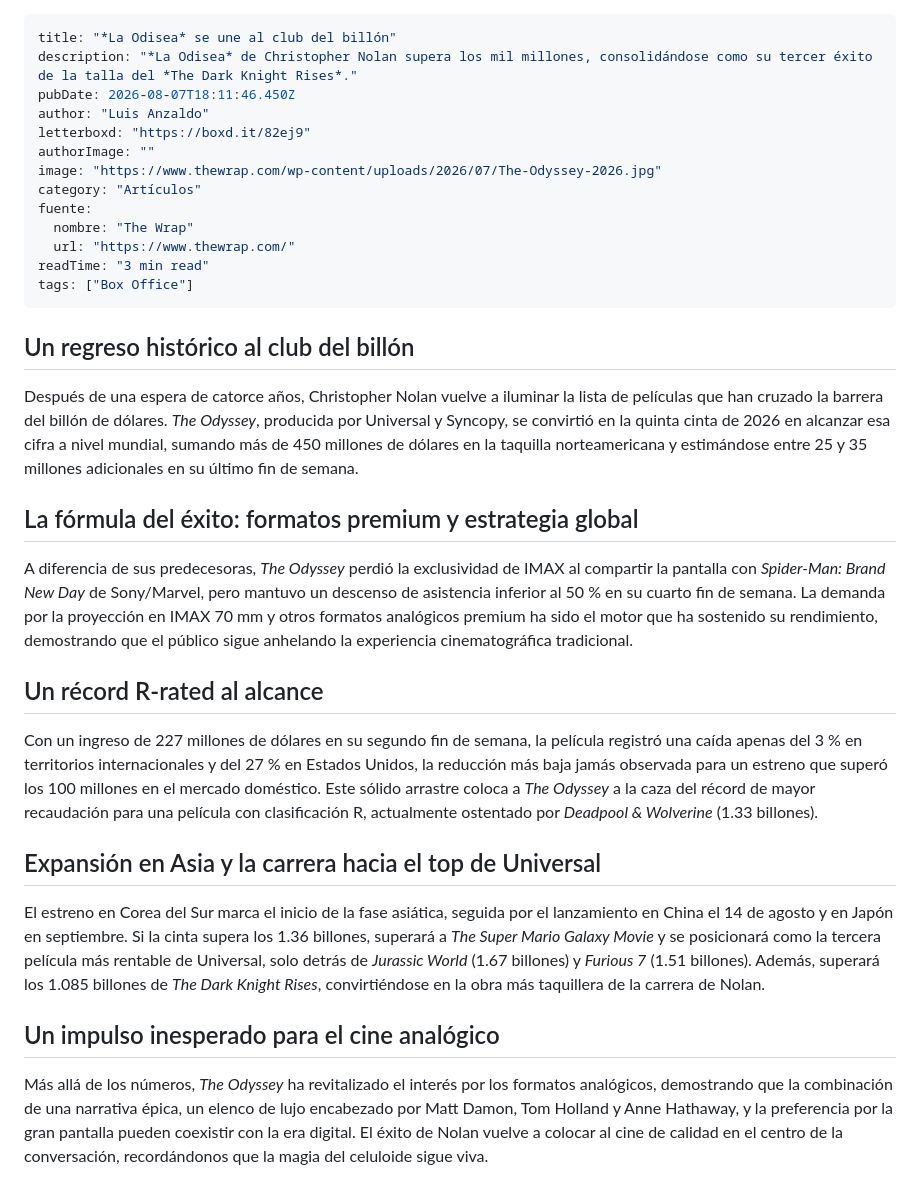
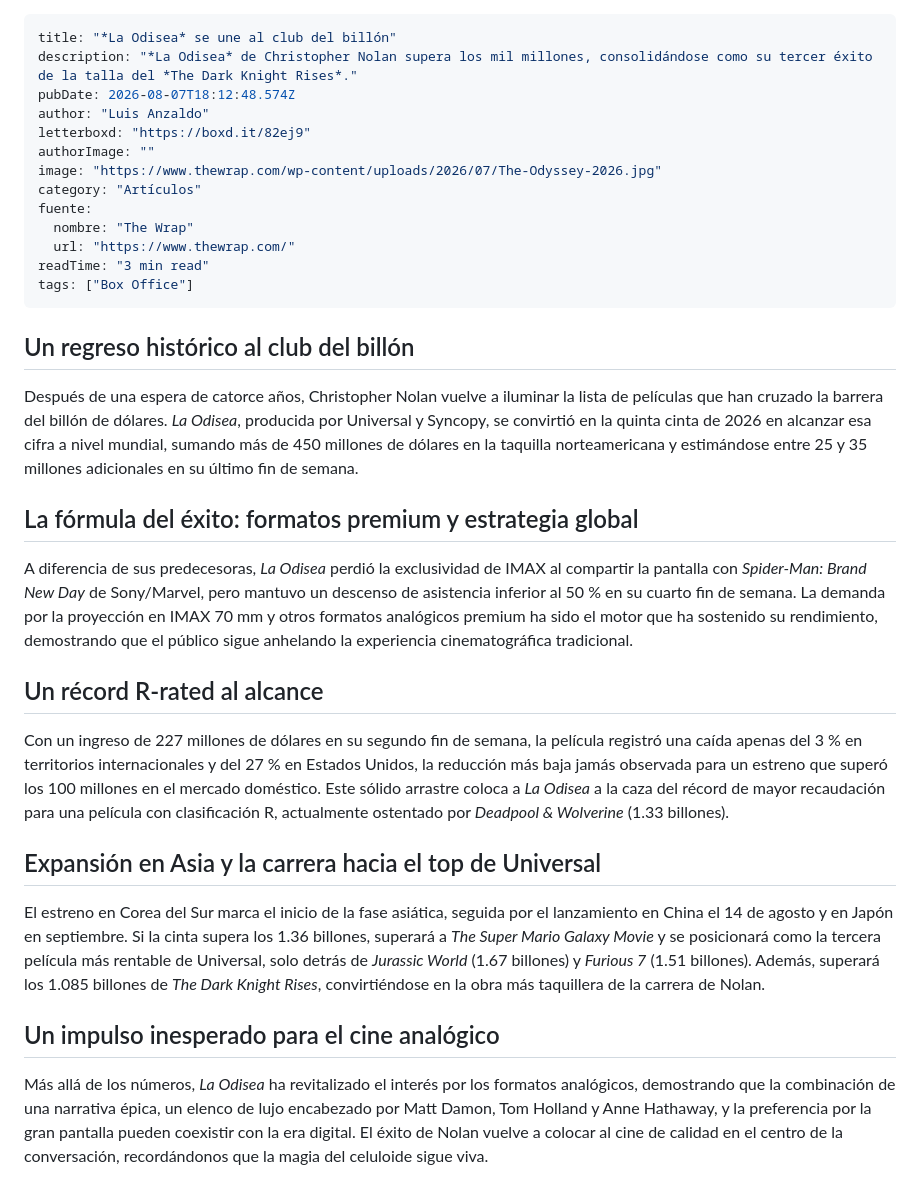
Before and after one commit to luisanzaldo/rutadorada, a Markdown page: drafts/2026-08-07-la-odisea-se-une-al-club-del-billon.md, the part around the change. GitHub-like rendering.

Commit message:
draft: *La Odisea* se une al club del billón

```diff
--- a/drafts/2026-08-07-la-odisea-se-une-al-club-del-billon.md
+++ b/drafts/2026-08-07-la-odisea-se-une-al-club-del-billon.md
@@ -1,7 +1,7 @@
 ---
 title: "*La Odisea* se une al club del billón"
 description: "*La Odisea* de Christopher Nolan supera los mil millones, consolidándose como su tercer éxito de la talla del *The Dark Knight Rises*."
-pubDate: 2026-08-07T18:11:46.450Z
+pubDate: 2026-08-07T18:12:48.574Z
 author: "Luis Anzaldo"
 letterboxd: "https://boxd.it/82ej9"
 authorImage: ""
@@ -16,15 +16,15 @@ tags: ["Box Office"]
 
 ## Un regreso histórico al club del billón
 
-Después de una espera de catorce años, Christopher Nolan vuelve a iluminar la lista de películas que han cruzado la barrera del billón de dólares. *The Odyssey*, producida por Universal y Syncopy, se convirtió en la quinta cinta de 2026 en alcanzar esa cifra a nivel mundial, sumando más de 450 millones de dólares en la taquilla norteamericana y estimándose entre 25 y 35 millones adicionales en su último fin de semana.
+Después de una espera de catorce años, Christopher Nolan vuelve a iluminar la lista de películas que han cruzado la barrera del billón de dólares. *La Odisea*, producida por Universal y Syncopy, se convirtió en la quinta cinta de 2026 en alcanzar esa cifra a nivel mundial, sumando más de 450 millones de dólares en la taquilla norteamericana y estimándose entre 25 y 35 millones adicionales en su último fin de semana.
 
 ## La fórmula del éxito: formatos premium y estrategia global
 
-A diferencia de sus predecesoras, *The Odyssey* perdió la exclusividad de IMAX al compartir la pantalla con *Spider-Man: Brand New Day* de Sony/Marvel, pero mantuvo un descenso de asistencia inferior al 50 % en su cuarto fin de semana. La demanda por la proyección en IMAX 70 mm y otros formatos analógicos premium ha sido el motor que ha sostenido su rendimiento, demostrando que el público sigue anhelando la experiencia cinematográfica tradicional.
+A diferencia de sus predecesoras, *La Odisea* perdió la exclusividad de IMAX al compartir la pantalla con *Spider-Man: Brand New Day* de Sony/Marvel, pero mantuvo un descenso de asistencia inferior al 50 % en su cuarto fin de semana. La demanda por la proyección en IMAX 70 mm y otros formatos analógicos premium ha sido el motor que ha sostenido su rendimiento, demostrando que el público sigue anhelando la experiencia cinematográfica tradicional.
 
 ## Un récord R‑rated al alcance
 
-Con un ingreso de 227 millones de dólares en su segundo fin de semana, la película registró una caída apenas del 3 % en territorios internacionales y del 27 % en Estados Unidos, la reducción más baja jamás observada para un estreno que superó los 100 millones en el mercado doméstico. Este sólido arrastre coloca a *The Odyssey* a la caza del récord de mayor recaudación para una película con clasificación R, actualmente ostentado por *Deadpool & Wolverine* (1.33 billones).
+Con un ingreso de 227 millones de dólares en su segundo fin de semana, la película registró una caída apenas del 3 % en territorios internacionales y del 27 % en Estados Unidos, la reducción más baja jamás observada para un estreno que superó los 100 millones en el mercado doméstico. Este sólido arrastre coloca a *La Odisea* a la caza del récord de mayor recaudación para una película con clasificación R, actualmente ostentado por *Deadpool & Wolverine* (1.33 billones).
 
 ## Expansión en Asia y la carrera hacia el top de Universal
 
@@ -32,4 +32,4 @@ El estreno en Corea del Sur marca el inicio de la fase asiática, seguida por el
 
 ## Un impulso inesperado para el cine analógico
 
-Más allá de los números, *The Odyssey* ha revitalizado el interés por los formatos analógicos, demostrando que la combinación de una narrativa épica, un elenco de lujo encabezado por Matt Damon, Tom Holland y Anne Hathaway, y la preferencia por la gran pantalla pueden coexistir con la era digital. El éxito de Nolan vuelve a colocar al cine de calidad en el centro de la conversación, recordándonos que la magia del celuloide sigue viva.
+Más allá de los números, *La Odisea* ha revitalizado el interés por los formatos analógicos, demostrando que la combinación de una narrativa épica, un elenco de lujo encabezado por Matt Damon, Tom Holland y Anne Hathaway, y la preferencia por la gran pantalla pueden coexistir con la era digital. El éxito de Nolan vuelve a colocar al cine de calidad en el centro de la conversación, recordándonos que la magia del celuloide sigue viva.
```
